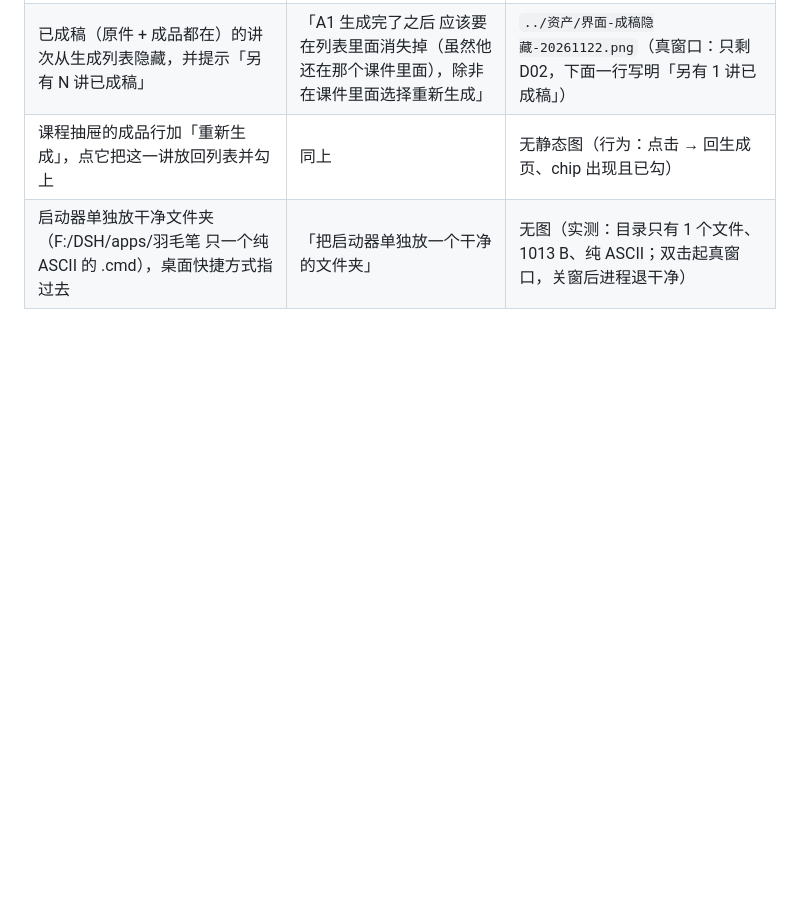
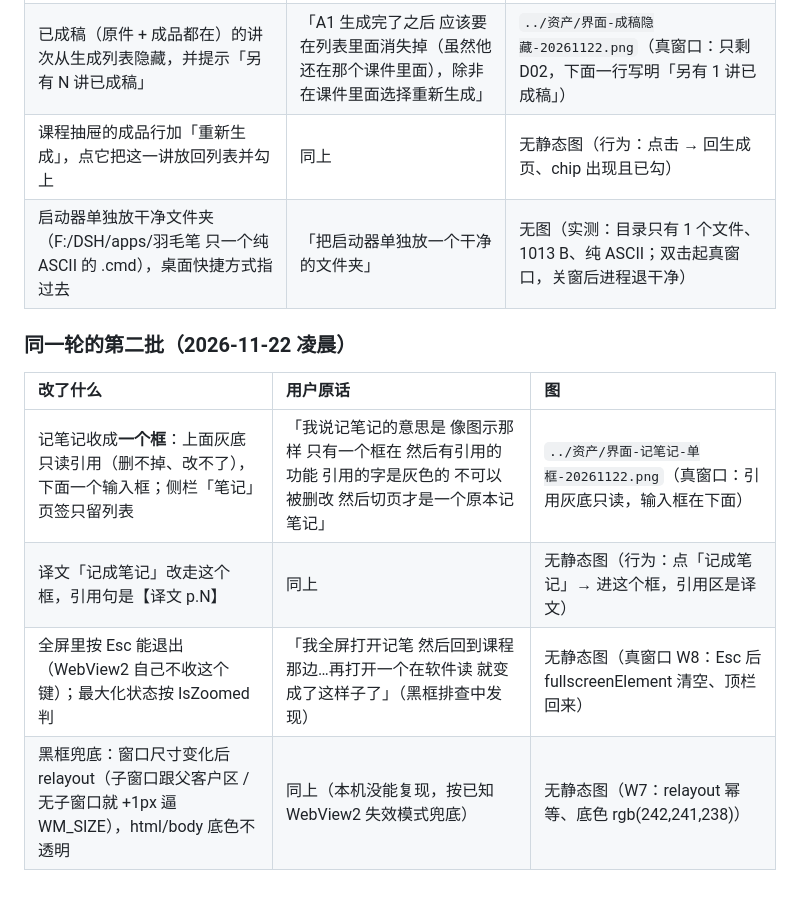
Before and after one commit to Charlotte0124/LaPluma, a Markdown page: docs/预览/README.md, the part around the change. Rendered like a GitHub page; blank space fills up the shorter version.

```diff
--- a/docs/预览/README.md
+++ b/docs/预览/README.md
@@ -119,3 +119,12 @@
 | 已成稿（原件 + 成品都在）的讲次从生成列表隐藏，并提示「另有 N 讲已成稿」 | 「A1 生成完了之后 应该要在列表里面消失掉（虽然他还在那个课件里面），除非在课件里面选择重新生成」 | `../资产/界面-成稿隐藏-20261122.png`（真窗口：只剩 D02，下面一行写明「另有 1 讲已成稿」） |
 | 课程抽屉的成品行加「重新生成」，点它把这一讲放回列表并勾上 | 同上 | 无静态图（行为：点击 → 回生成页、chip 出现且已勾） |
 | 启动器单独放干净文件夹（F:/DSH/apps/羽毛笔 只一个纯 ASCII 的 .cmd），桌面快捷方式指过去 | 「把启动器单独放一个干净的文件夹」 | 无图（实测：目录只有 1 个文件、1013 B、纯 ASCII；双击起真窗口，关窗后进程退干净） |
+
+### 同一轮的第二批（2026-11-22 凌晨）
+
+| 改了什么 | 用户原话 | 图 |
+|:--|:--|:--|
+| 记笔记收成**一个框**：上面灰底只读引用（删不掉、改不了），下面一个输入框；侧栏「笔记」页签只留列表 | 「我说记笔记的意思是 像图示那样 只有一个框在 然后有引用的功能 引用的字是灰色的 不可以被删改 然后切页才是一个原本记笔记」 | `../资产/界面-记笔记-单框-20261122.png`（真窗口：引用灰底只读，输入框在下面） |
+| 译文「记成笔记」改走这个框，引用句是【译文 p.N】 | 同上 | 无静态图（行为：点「记成笔记」→ 进这个框，引用区是译文） |
+| 全屏里按 Esc 能退出（WebView2 自己不收这个键）；最大化状态按 IsZoomed 判 | 「我全屏打开记笔 然后回到课程那边…再打开一个在软件读 就变成了这样子了」（黑框排查中发现） | 无静态图（真窗口 W8：Esc 后 fullscreenElement 清空、顶栏回来） |
+| 黑框兜底：窗口尺寸变化后 relayout（子窗口跟父客户区 / 无子窗口就 +1px 逼 WM_SIZE），html/body 底色不透明 | 同上（本机没能复现，按已知 WebView2 失效模式兜底） | 无静态图（W7：relayout 幂等、底色 rgb(242,241,238)） |
```
Also changed, not shown: docs/资产/界面-记笔记-单框-20261122.png (added), 2 other files.
